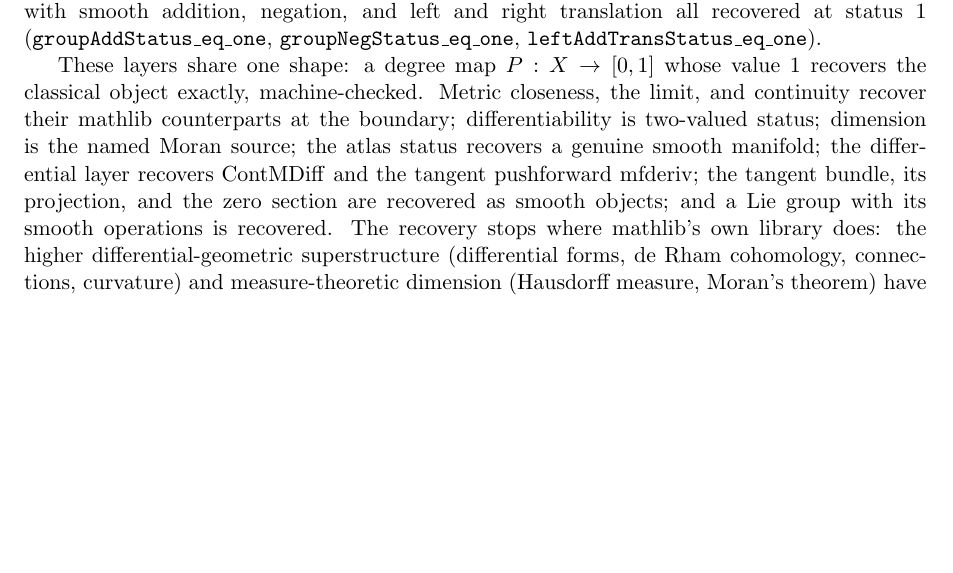
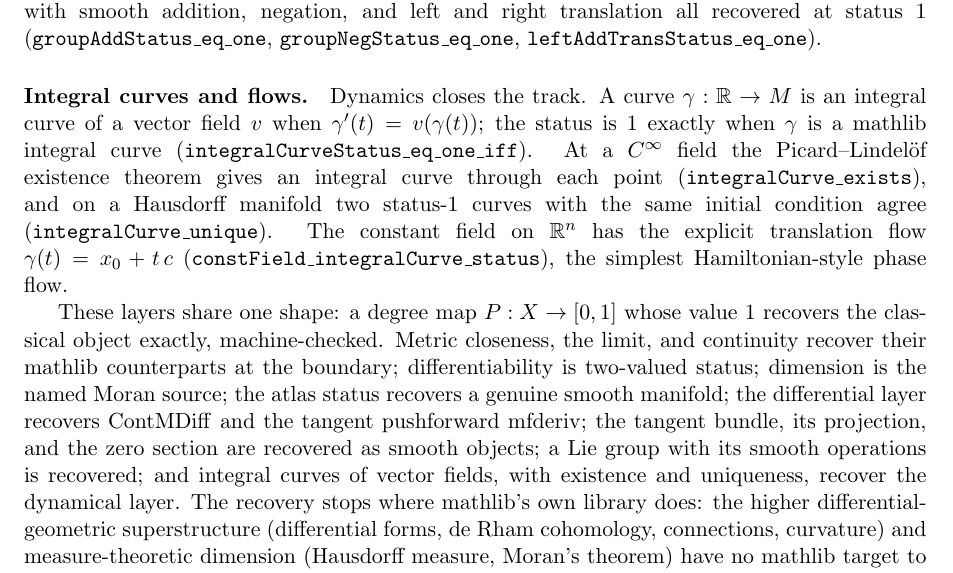
Before and after one commit to krystophny/cred, a LaTeX paper (singlepaper/paper.tex): part of page 27 of 32, cut so that both start at the same text, the shorter picture padded with empty space. Compiled offline with pdfLaTeX.

Commit message:
Lean+paper: graded integral-curve/flow layer recovering mathlib dynamics (#674)
Cred/Topology/IntegralCurveLayer.lean recovers mathlib's integral-curve theory as a status:
- integralCurveStatus_eq_one_iff: status = 1 iff IsIntegralCurve gamma v
- integralCurve_exists: Picard-Lindelof existence through a point for a C-infinity field (CompleteSpace + boundaryless)
- integralCurve_unique: uniqueness with shared initial condition on a Hausdorff manifold (+ boundaryless variant)
- constField_integralCurve_status: explicit translation flow gamma t = x0 + t.c of a constant field on the model

Connects the foundation to dynamical systems / Hamiltonian flow. Paper: integral-curve paragraph; closing lists the dynamical layer. Ledgers + roadmap updated; global flow / one-parameter group / Hamiltonian dynamics marked future.

Full lake build green (2816 targets), zero sorry, axioms [propext, Classical.choice, Quot.sound]. Paper 32pp, zero overfull, slop clean.

```diff
--- a/singlepaper/paper.tex
+++ b/singlepaper/paper.tex
@@ -2103,6 +2103,19 @@ negation, and left and right translation all recovered at status $1$
 (\Lean{groupAddStatus\_eq\_one}, \Lean{groupNegStatus\_eq\_one},
 \Lean{leftAddTransStatus\_eq\_one}).
 
+\paragraph{Integral curves and flows.}
+Dynamics closes the track.  A curve $\gamma:\mathbb R\to M$ is an
+integral curve of a vector field $v$ when $\gamma'(t)=v(\gamma(t))$; the
+status is $1$ exactly when $\gamma$ is a mathlib integral curve
+(\Lean{integralCurveStatus\_eq\_one\_iff}).  At a $C^\infty$ field the
+Picard--Lindel\"of existence theorem gives an integral curve through each
+point (\Lean{integralCurve\_exists}), and on a Hausdorff manifold two
+status-$1$ curves with the same initial condition agree
+(\Lean{integralCurve\_unique}).  The constant field on $\mathbb R^n$ has
+the explicit translation flow $\gamma(t)=x_0+t\,c$
+(\Lean{constField\_integralCurve\_status}), the simplest Hamiltonian-style
+phase flow.
+
 These layers share one shape: a degree map $P:X\to[0,1]$ whose value $1$
 recovers the classical object exactly, machine-checked.  Metric
 closeness, the limit, and continuity recover their mathlib counterparts
@@ -2110,8 +2123,10 @@ at the boundary; differentiability is two-valued status; dimension is the
 named Moran source; the atlas status recovers a genuine smooth manifold;
 the differential layer recovers $\mathrm{ContMDiff}$ and the tangent
 pushforward $\mathrm{mfderiv}$; the tangent bundle, its projection, and
-the zero section are recovered as smooth objects; and a Lie group with
-its smooth operations is recovered.  The recovery stops
+the zero section are recovered as smooth objects; a Lie group with its
+smooth operations is recovered; and integral curves of vector fields,
+with existence and uniqueness, recover the dynamical layer.  The recovery
+stops
 where mathlib's own library does: the higher differential-geometric
 superstructure (differential forms, de Rham cohomology, connections,
 curvature) and measure-theoretic dimension (Hausdorff measure, Moran's
```
Also changed, not shown: docs/CLAIM_STATUS.md (+1 -0 lines), docs/FOUNDATION_TRACK_ROADMAP.md (+7 -0 lines), docs/THEOREM_INVENTORY.md (+1 -0 lines), 3 other files.
